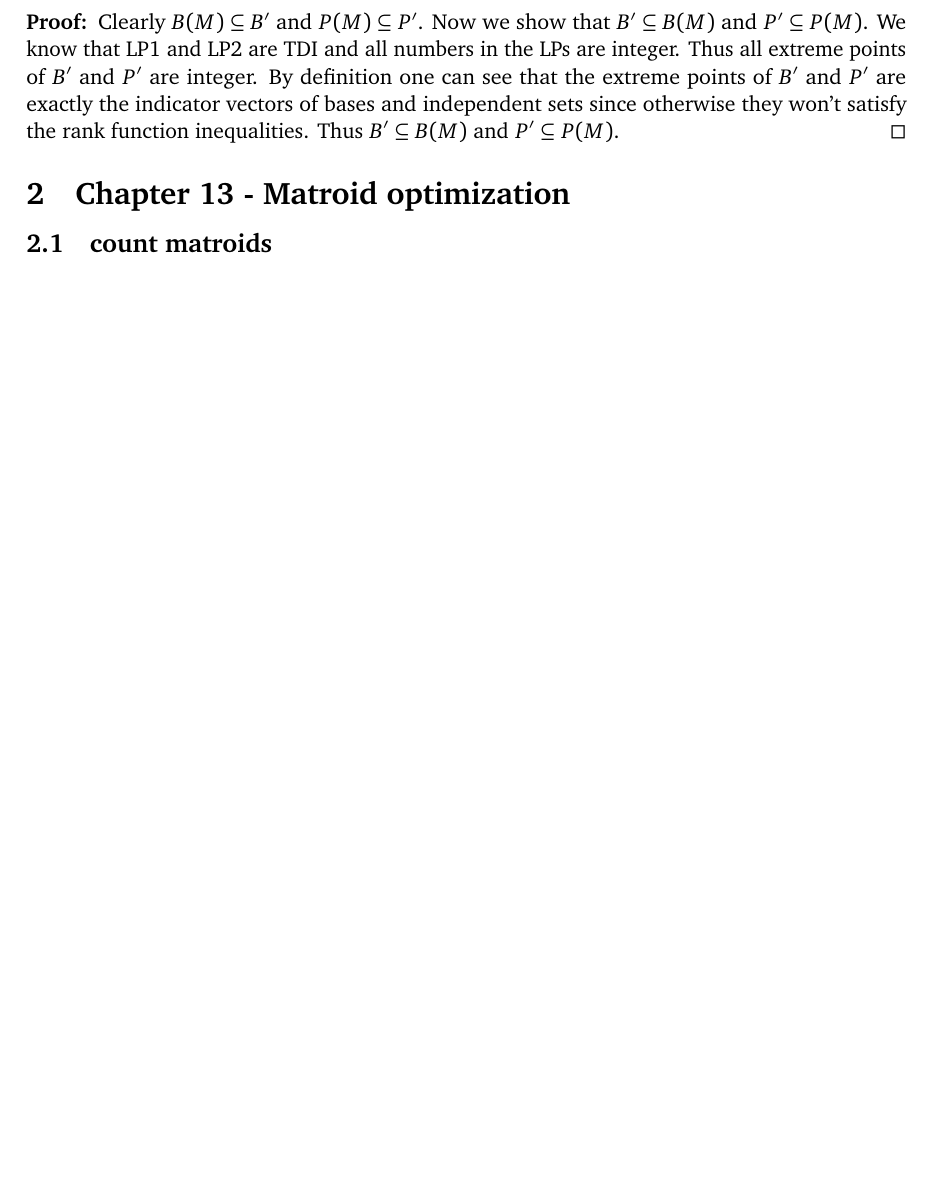
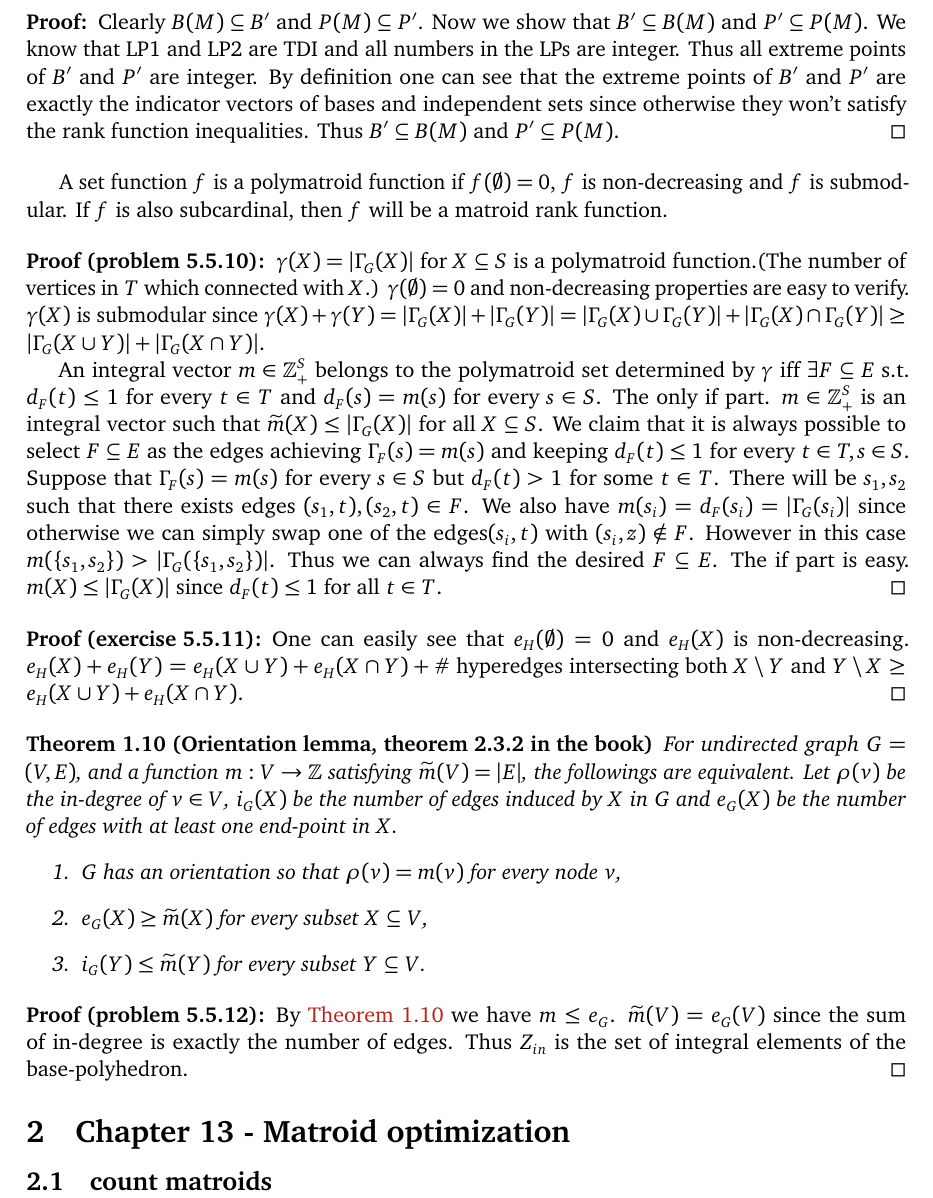
Before and after one commit to congyu711/cco-notes, a LaTeX document (main.tex): part of page 16 of 17, cut so that both start at the same text, the shorter picture padded with empty space. Compiled offline with pdfLaTeX.

Commit message:
finish 5.5.4.

```diff
--- a/main.tex
+++ b/main.tex
@@ -535,7 +535,32 @@ Define the independence polytope $P(M)=\conv\{\underline{\chi}_I, \forall I\subs
     Clearly $B(M)\subseteq B'$ and $P(M)\subseteq P'$. Now we show that $B'\subseteq B(M)$ and $P'\subseteq P(M)$. We know that LP1 and LP2 are TDI and all numbers in the LPs are integer. Thus all extreme points of $B'$ and $P'$ are integer. By definition one can see that the extreme points of $B'$ and $P'$ are exactly the indicator vectors of bases and independent sets since otherwise they won't satisfy the rank function inequalities. Thus $B'\subseteq B(M)$ and $P'\subseteq P(M)$.
 \end{proof}
 
+A set function $f$ is a polymatroid function if $f(\emptyset)=0$, $f$ is non-decreasing and $f$ is submodular. If $f$ is also subcardinal, then $f$ will be a matroid rank function.
 
+\begin{proof}[problem 5.5.10]
+    $\gamma(X)=|\Gamma_G(X)|$ for $X\subseteq S$ is a polymatroid function.(The number of vertices in $T$ which connected with $X$.) $\gamma(\emptyset)=0$ and non-decreasing properties are easy to verify. $\gamma(X)$ is submodular since $\gamma(X)+\gamma(Y)=|\Gamma_G(X)|+|\Gamma_G(Y)|=|\Gamma_G(X)\cup \Gamma_G(Y)|+|\Gamma_G(X)\cap\Gamma_G(Y)|\geq |\Gamma_G(X\cup Y)|+|\Gamma_G(X\cap Y)|$.
+
+    An integral vector $m\in \Z_+^S$ belongs to the polymatroid set determined by $\gamma$ iff $\exists F\subseteq E$ s.t. $d_F(t)\leq 1$ for every $t\in T$ and $d_F(s)=m(s)$ for every $s\in S$.
+    The only if part. $m\in \Z_+^S$ is an integral vector such that $\widetilde{m}(X)\leq |\Gamma_G(X)|$ for all $X\subseteq S$. We claim that it is always possible to select $F\subseteq E$ as the edges achieving $\Gamma_F(s)=m(s)$ and keeping $d_F(t)\leq 1$ for every $t\in T,s\in S$. Suppose that $\Gamma_F(s)=m(s)$ for every $s\in S$ but $d_F(t)> 1$ for some $t\in T$. There will be $s_1,s_2$ such that there exists edges $(s_1,t),(s_2,t)\in F$. We also have $m(s_i)=d_F(s_i)=|\Gamma_G(s_i)|$ since otherwise we can simply swap one of the edges$(s_i,t)$ with $(s_i,z)\notin F$. However in this case $m(\{s_1,s_2\})>|\Gamma_G(\{s_1,s_2\})|$. Thus we can always find the desired $F\subseteq E$.
+    The if part is easy. $m(X)\leq |\Gamma_G(X)|$ since $d_F(t)\leq 1$ for all $t\in T$.
+\end{proof}
+
+\begin{proof}[exercise 5.5.11]
+    One can easily see that $e_H(\emptyset)=0$ and $e_H(X)$ is non-decreasing.
+$e_H(X)+e_H(Y)=e_H(X\cup Y)+e_H(X\cap Y)+\text{\# hyperedges intersecting both $X\setminus Y$ and $Y\setminus X$} \geq e_H(X\cup Y)+e_H(X\cap Y)$.
+\end{proof}
+
+\begin{theorem}[Orientation lemma, theorem 2.3.2 in the book]\label{lem:orient}
+    For undirected graph $G=(V,E)$, and a function $m:V\to \Z$ satisfying $\widetilde{m}(V)=|E|$, the followings are equivalent. Let $\rho(v)$ be the in-degree of $v\in V$, $i_G(X)$ be the number of edges induced by $X$ in $G$ and $e_G(X)$ be the number of edges with at least one end-point in $X$.
+    \begin{enumerate}
+        \item $G$ has an orientation so that $\rho(v)=m(v)$ for every node $v$,
+        \item $e_G(X)\geq \widetilde{m}(X)$ for every subset $X\subseteq V$,
+        \item $i_G(Y)\leq \widetilde{m}(Y)$ for every subset $Y\subseteq V$.
+    \end{enumerate}
+\end{theorem}
+\begin{proof}[problem 5.5.12]
+    By \autoref{lem:orient} we have $m\leq e_G$. $\widetilde{m}(V)=e_G(V)$ since the sum of in-degree is exactly the number of edges. Thus $Z_{in}$ is the set of integral elements of the base-polyhedron.
+\end{proof}
 \section{Chapter 13 - Matroid optimization}
 \subsection{count matroids}
 
```
Also changed, not shown: main.pdf.
